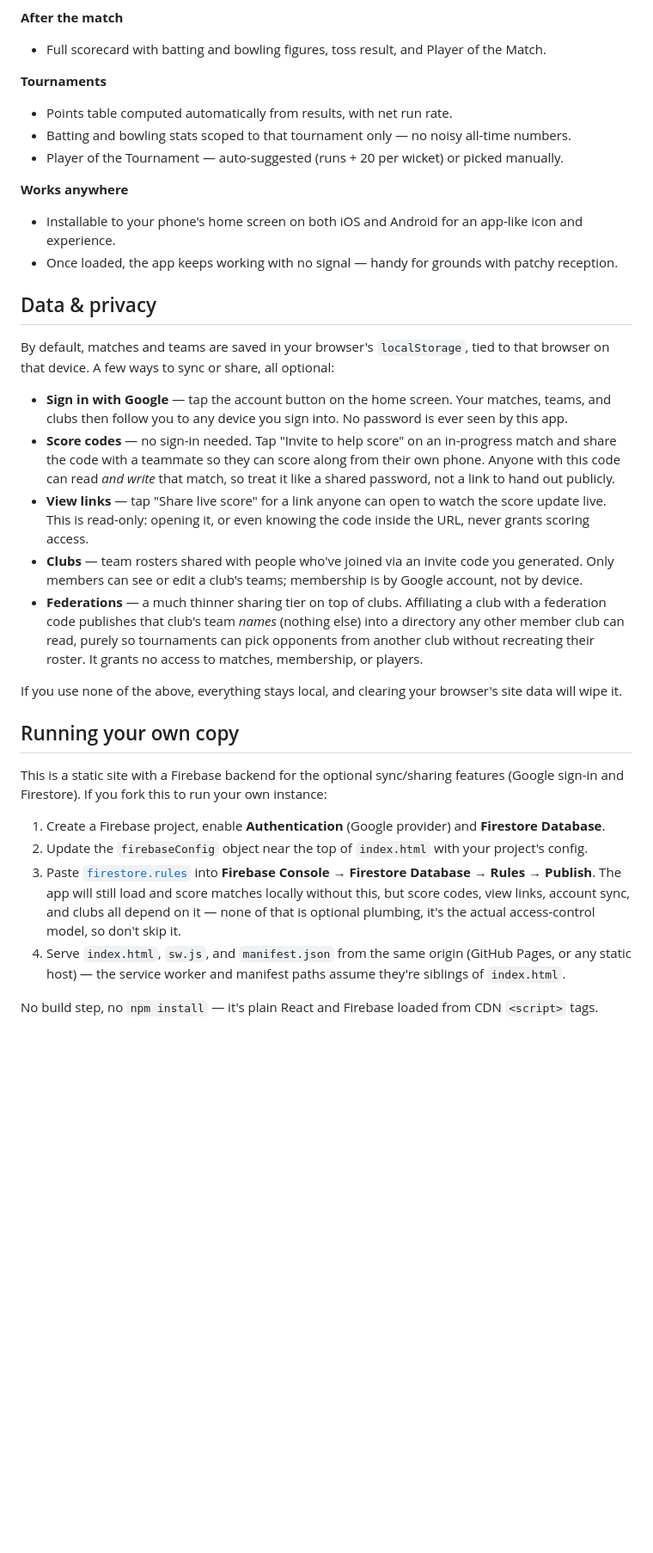
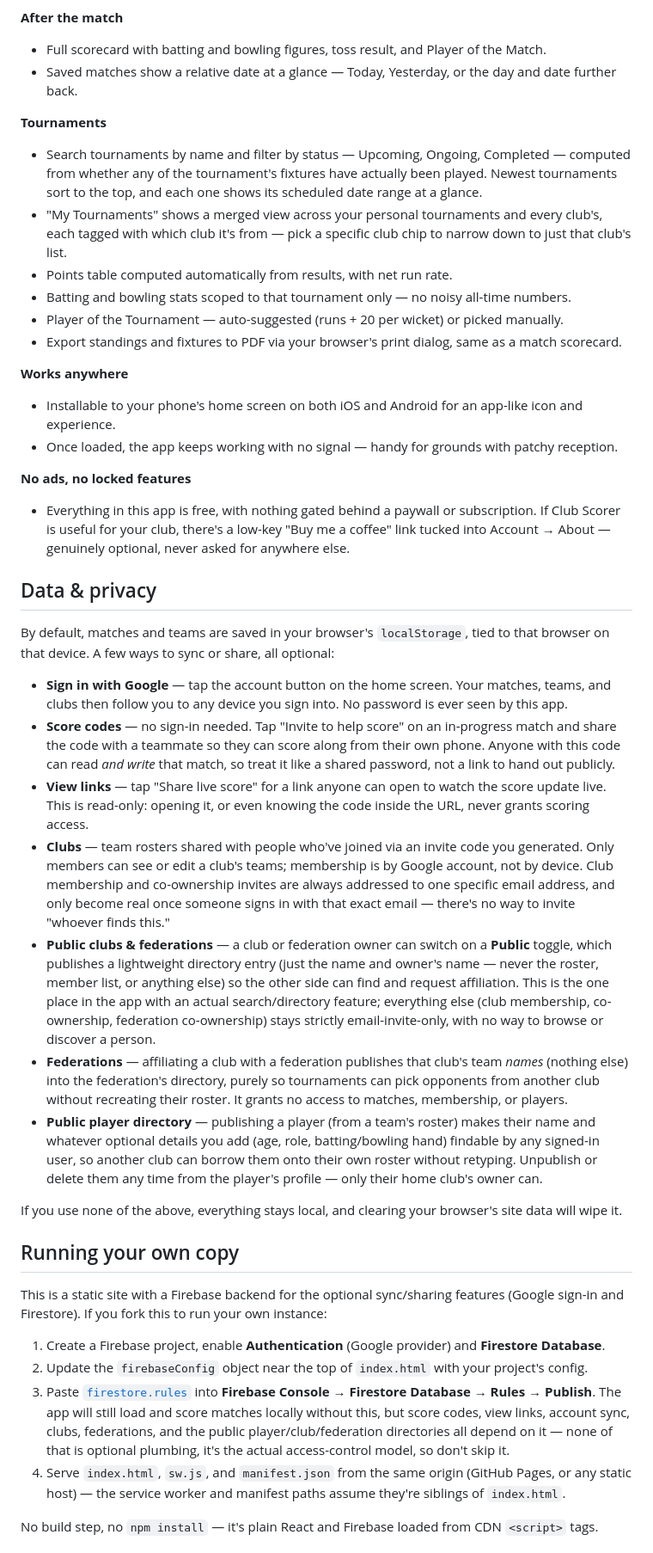
Before and after one commit to robinrajawat/club-scorer, a Markdown page: README.md, the part around one of its changes. Shown at 86% size. Drawn GitHub-style; blank space fills up the shorter version.

```diff
--- a/README.md
+++ b/README.md
@@ -37,15 +48,22 @@ Ball-by-ball cricket scoring for friendly club and social games. Single HTML fil
 
 **After the match**
 - Full scorecard with batting and bowling figures, toss result, and Player of the Match.
+- Saved matches show a relative date at a glance — Today, Yesterday, or the day and date further back.
 
 **Tournaments**
+- Search tournaments by name and filter by status — Upcoming, Ongoing, Completed — computed from whether any of the tournament's fixtures have actually been played. Newest tournaments sort to the top, and each one shows its scheduled date range at a glance.
+- "My Tournaments" shows a merged view across your personal tournaments and every club's, each tagged with which club it's from — pick a specific club chip to narrow down to just that club's list.
 - Points table computed automatically from results, with net run rate.
 - Batting and bowling stats scoped to that tournament only — no noisy all-time numbers.
 - Player of the Tournament — auto-suggested (runs + 20 per wicket) or picked manually.
+- Export standings and fixtures to PDF via your browser's print dialog, same as a match scorecard.
 
 **Works anywhere**
 - Installable to your phone's home screen on both iOS and Android for an app-like icon and experience.
 - Once loaded, the app keeps working with no signal — handy for grounds with patchy reception.
+
+**No ads, no locked features**
+- Everything in this app is free, with nothing gated behind a paywall or subscription. If Club Scorer is useful for your club, there's a low-key "Buy me a coffee" link tucked into Account → About — genuinely optional, never asked for anywhere else.
 
 ## Data & privacy
 
@@ -54,8 +72,10 @@ By default, matches and teams are saved in your browser's `localStorage`, tied t
 - **Sign in with Google** — tap the account button on the home screen. Your matches, teams, and clubs then follow you to any device you sign into. No password is ever seen by this app.
 - **Score codes** — no sign-in needed. Tap "Invite to help score" on an in-progress match and share the code with a teammate so they can score along from their own phone. Anyone with this code can read *and write* that match, so treat it like a shared password, not a link to hand out publicly.
 - **View links** — tap "Share live score" for a link anyone can open to watch the score update live. This is read-only: opening it, or even knowing the code inside the URL, never grants scoring access.
-- **Clubs** — team rosters shared with people who've joined via an invite code you generated. Only members can see or edit a club's teams; membership is by Google account, not by device.
-- **Federations** — a much thinner sharing tier on top of clubs. Affiliating a club with a federation code publishes that club's team *names* (nothing else) into a directory any other member club can read, purely so tournaments can pick opponents from another club without recreating their roster. It grants no access to matches, membership, or players.
+- **Clubs** — team rosters shared with people who've joined via an invite code you generated. Only members can see or edit a club's teams; membership is by Google account, not by device. Club membership and co-ownership invites are always addressed to one specific email address, and only become real once someone signs in with that exact email — there's no way to invite "whoever finds this."
+- **Public clubs & federations** — a club or federation owner can switch on a **Public** toggle, which publishes a lightweight directory entry (just the name and owner's name — never the roster, member list, or anything else) so the other side can find and request affiliation. This is the one place in the app with an actual search/directory feature; everything else (club membership, co-ownership, federation co-ownership) stays strictly email-invite-only, with no way to browse or discover a person.
+- **Federations** — affiliating a club with a federation publishes that club's team *names* (nothing else) into the federation's directory, purely so tournaments can pick opponents from another club without recreating their roster. It grants no access to matches, membership, or players.
+- **Public player directory** — publishing a player (from a team's roster) makes their name and whatever optional details you add (age, role, batting/bowling hand) findable by any signed-in user, so another club can borrow them onto their own roster without retyping. Unpublish or delete them any time from the player's profile — only their home club's owner can.
 
 If you use none of the above, everything stays local, and clearing your browser's site data will wipe it.
 
@@ -65,7 +85,7 @@ This is a static site with a Firebase backend for the optional sync/sharing feat
 
 1. Create a Firebase project, enable **Authentication** (Google provider) and **Firestore Database**.
 2. Update the `firebaseConfig` object near the top of `index.html` with your project's config.
-3. Paste [`firestore.rules`](firestore.rules) into **Firebase Console → Firestore Database → Rules → Publish**. The app will still load and score matches locally without this, but score codes, view links, account sync, and clubs all depend on it — none of that is optional plumbing, it's the actual access-control model, so don't skip it.
+3. Paste [`firestore.rules`](firestore.rules) into **Firebase Console → Firestore Database → Rules → Publish**. The app will still load and score matches locally without this, but score codes, view links, account sync, clubs, federations, and the public player/club/federation directories all depend on it — none of that is optional plumbing, it's the actual access-control model, so don't skip it.
 4. Serve `index.html`, `sw.js`, and `manifest.json` from the same origin (GitHub Pages, or any static host) — the service worker and manifest paths assume they're siblings of `index.html`.
 
 No build step, no `npm install` — it's plain React and Firebase loaded from CDN `<script>` tags.
```
Also changed, not shown: other parts of README.md (+15 -4 lines).
